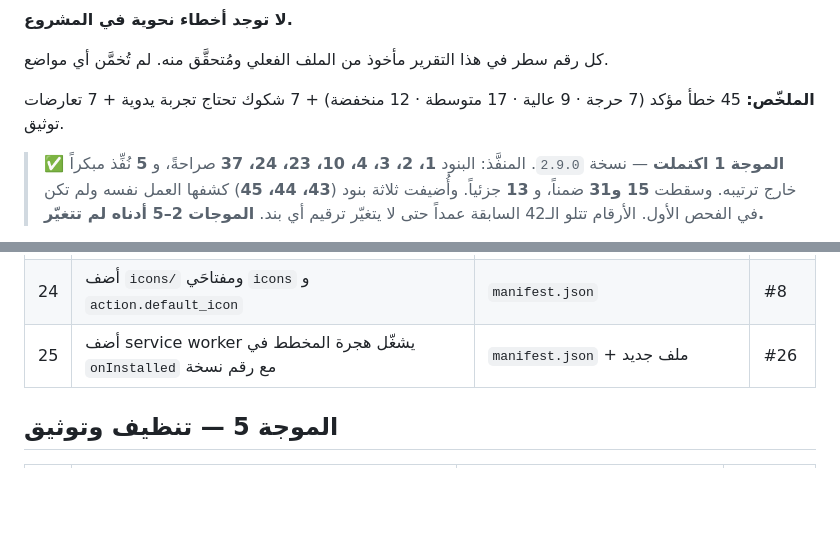
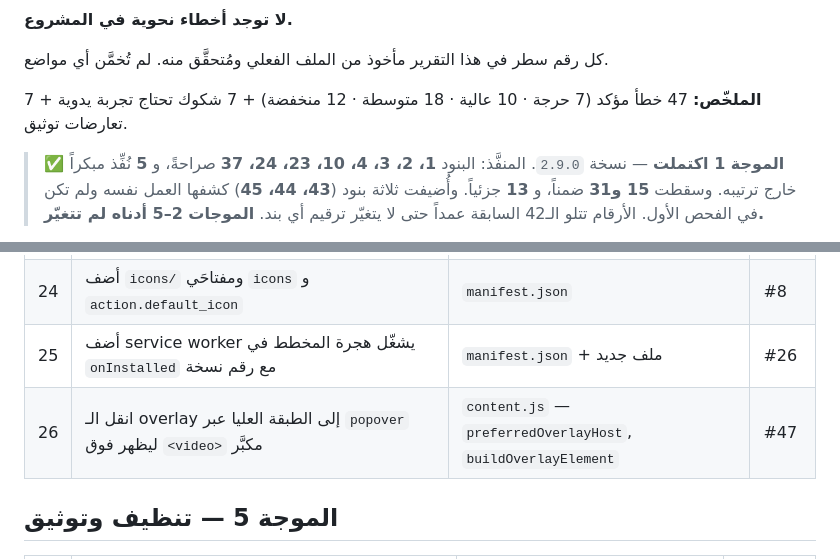
Before and after one commit to nssr12/VIDEO-ZONES, a Markdown page: AUDIT.md, 2 parts joined by grey strips. GitHub-like rendering; blank space fills up the shorter version.

```diff
--- a/AUDIT.md
+++ b/AUDIT.md
@@ -29,7 +29,7 @@ content.js OK · popup.js OK · options.js OK · yt_quality_main.js OK · manife
 
 كل رقم سطر في هذا التقرير مأخوذ من الملف الفعلي ومُتحقَّق منه. لم تُخمَّن أي مواضع.
 
-**الملخّص:** 45 خطأ مؤكد (7 حرجة · 9 عالية · 17 متوسطة · 12 منخفضة) + 7 شكوك تحتاج تجربة يدوية + 7 تعارضات توثيق.
+**الملخّص:** 47 خطأ مؤكد (7 حرجة · 10 عالية · 18 متوسطة · 12 منخفضة) + 7 شكوك تحتاج تجربة يدوية + 7 تعارضات توثيق.
 
 > **✅ الموجة 1 اكتملت** — نسخة `2.9.0`. المنفَّذ: البنود **1، 2، 3، 4، 10، 23، 24، 37**
 > صراحةً، و **5** نُفِّذ مبكراً خارج ترتيبه. وسقطت **15 و31** ضمناً، و **13** جزئياً.
@@ -222,6 +224,7 @@ content.js OK · popup.js OK · options.js OK · yt_quality_main.js OK · manife
 | 23 | احذف `tabs` و `activeTab` وتحقق أن الـ popup ما زال يقرأ `tab.url` | `manifest.json:6-11` | #25 |
 | 24 | أضف `icons/` ومفتاحَي `icons` و `action.default_icon` | `manifest.json` | #8 |
 | 25 | أضف service worker يشغّل هجرة المخطط في `onInstalled` مع رقم نسخة | `manifest.json` + ملف جديد | #26 |
+| 26 | انقل الـ overlay إلى الطبقة العليا عبر `popover` ليظهر فوق `<video>` مكبَّر | `content.js` — `preferredOverlayHost`, `buildOverlayElement` | #47 |
 
 ## الموجة 5 — تنظيف وتوثيق
 
```
Also changed, not shown: other parts of AUDIT.md (+2 -0 lines).
